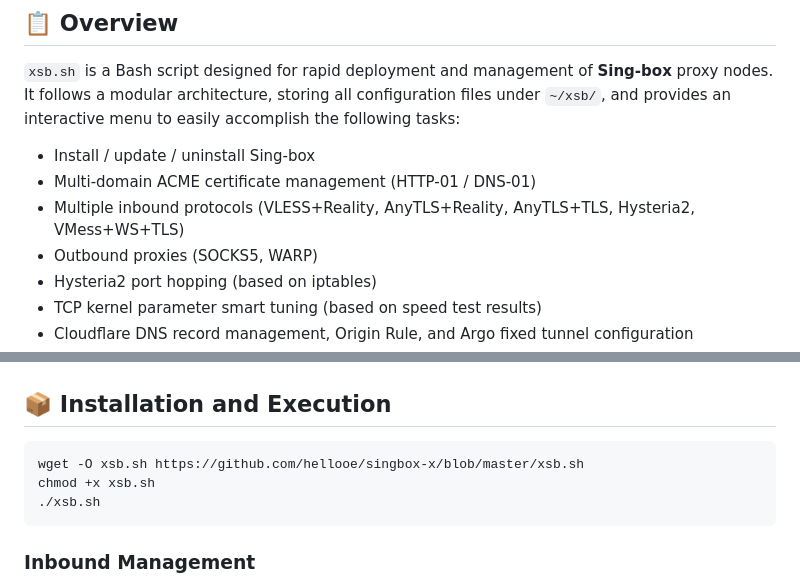
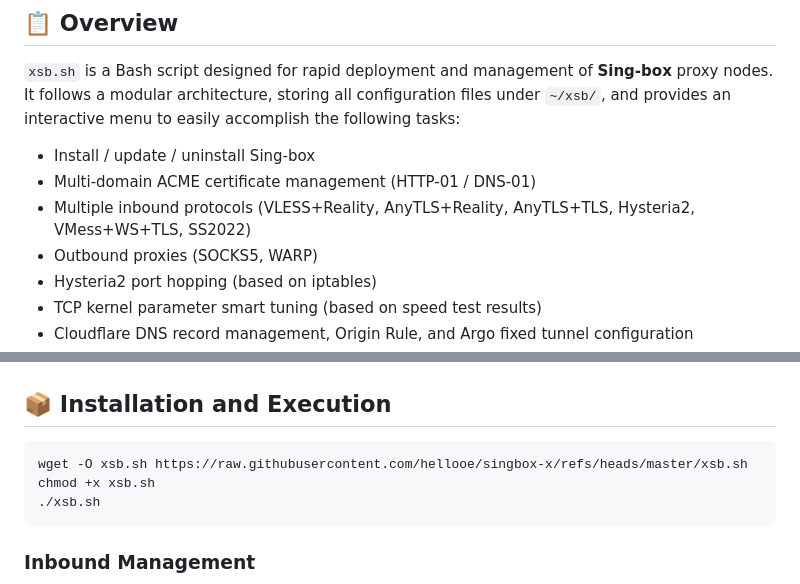
Before and after one commit to hellooe/singbox-x, a Markdown page: README_en.md, 2 parts joined by grey strips. GitHub-like rendering.

Commit message:
add ss2022
Updated README to include new features and improved instructions.

````diff
--- a/README_en.md
+++ b/README_en.md
@@ -12,7 +12,7 @@ Languages: English | [简体中文](README.md)
 
 - Install / update / uninstall Sing-box
 - Multi-domain ACME certificate management (HTTP-01 / DNS-01)
-- Multiple inbound protocols (VLESS+Reality, AnyTLS+Reality, AnyTLS+TLS, Hysteria2, VMess+WS+TLS)
+- Multiple inbound protocols (VLESS+Reality, AnyTLS+Reality, AnyTLS+TLS, Hysteria2, VMess+WS+TLS, SS2022)
 - Outbound proxies (SOCKS5, WARP)
 - Hysteria2 port hopping (based on iptables)
 - TCP kernel parameter smart tuning (based on speed test results)
@@ -34,7 +34,7 @@ Languages: English | [简体中文](README.md)
 ## 📦 Installation and Execution
 
 ```bash
-wget -O xsb.sh https://github.com/hellooe/singbox-x/blob/master/xsb.sh
+wget -O xsb.sh https://raw.githubusercontent.com/hellooe/singbox-x/refs/heads/master/xsb.sh
 chmod +x xsb.sh
 ./xsb.sh
 ```
````
